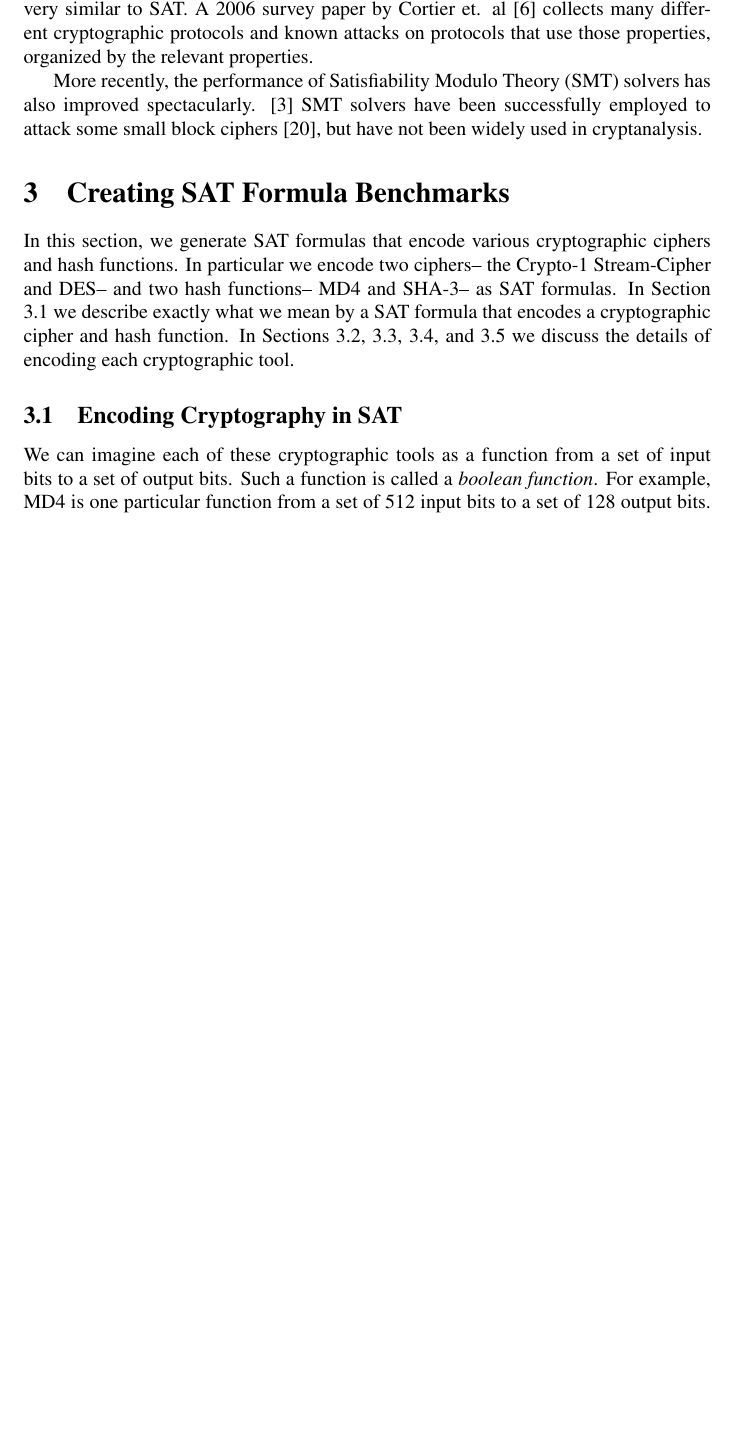
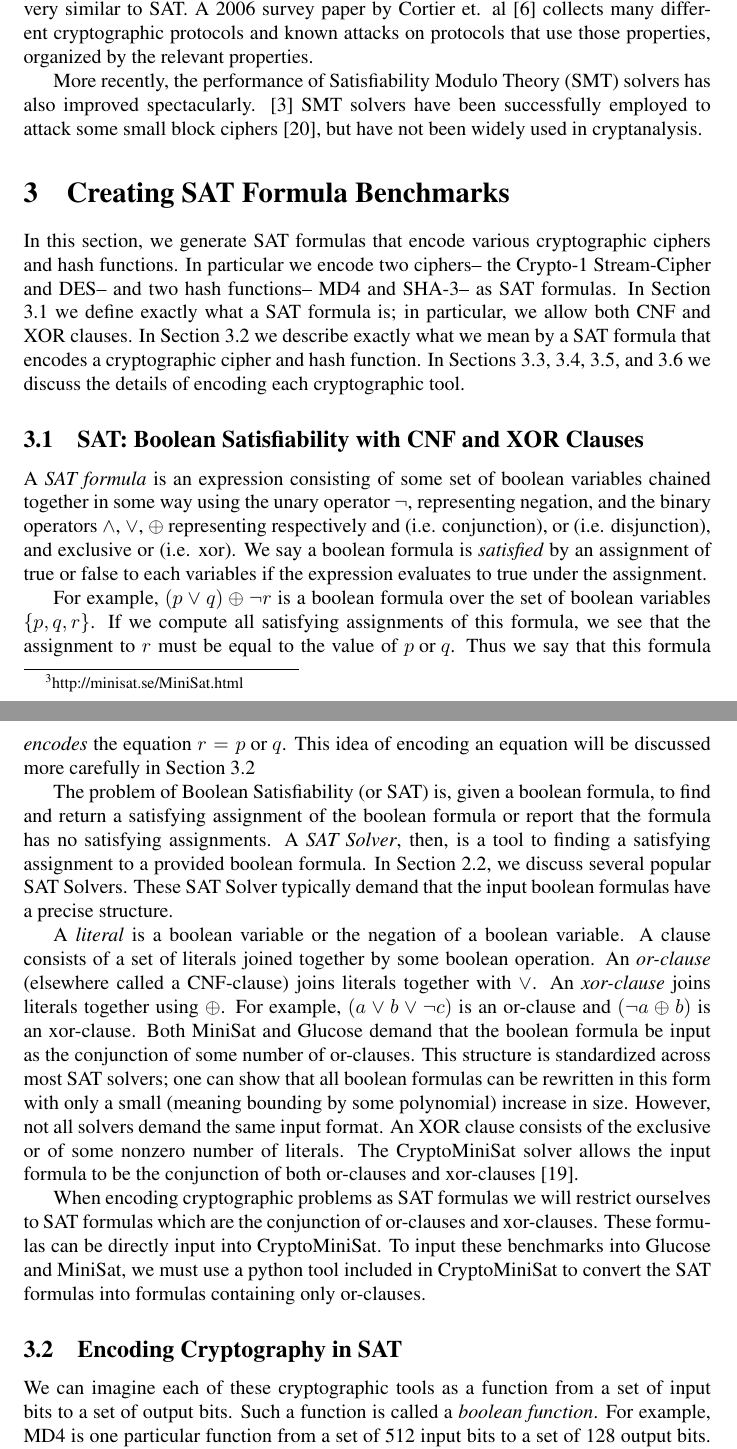
Before and after one commit to kingofferrets/Comp541Project, a LaTeX document (paper/security.tex, which reads paper/encoding.tex): part of page 3 of 9 before the commit and two parts of pages 3 and 4 of 9 after it, the two joined at a grey line, cut so that both start at the same text, the shorter picture padded with empty space. Compiled offline with pdfLaTeX.

Commit message:
Added section on SAT

```diff
--- a/paper/encoding.tex
+++ b/paper/encoding.tex
@@ -1,7 +1,21 @@
 \section{Creating SAT Formula Benchmarks}
 \label{sec:encoding}
 
-In this section, we generate SAT formulas that encode various cryptographic ciphers and hash functions. In particular we encode two ciphers-- the Crypto-1 Stream-Cipher and DES-- and two hash functions-- MD4 and SHA-3-- as SAT formulas. In Section \ref{sec:encoding:desc} we describe exactly what we mean by a SAT formula that encodes a cryptographic cipher and hash function. In Sections \ref{sec:encoding:crypto1}, \ref{sec:encoding:md4}, \ref{sec:encoding:des}, and \ref{sec:encoding:keccak} we discuss the details of encoding each cryptographic tool.
+In this section, we generate SAT formulas that encode various cryptographic ciphers and hash functions. In particular we encode two ciphers-- the Crypto-1 Stream-Cipher and DES-- and two hash functions-- MD4 and SHA-3-- as SAT formulas. In Section \ref{sec:encoding:sat} we define exactly what a SAT formula is; in particular, we allow both CNF and XOR clauses. In Section \ref{sec:encoding:desc} we describe exactly what we mean by a SAT formula that encodes a cryptographic cipher and hash function. In Sections \ref{sec:encoding:crypto1}, \ref{sec:encoding:md4}, \ref{sec:encoding:des}, and \ref{sec:encoding:keccak} we discuss the details of encoding each cryptographic tool.
+
+\subsection{SAT: Boolean Satisfiability with CNF and XOR Clauses}
+\label{sec:encoding:sat}
+
+A \emph{SAT formula} is an expression consisting of some set of boolean variables chained together in some way using the unary operator $\neg$, representing negation, and the binary operators $\land$, $\lor$, $\oplus$ representing respectively and (i.e. conjunction), or (i.e. disjunction), and exclusive or (i.e. xor). We say a boolean formula is \emph{satisfied} by an assignment of true or false to each variables if the expression evaluates to true under the assignment.
+
+For example, $(p \lor q) \oplus \neg r$ is a boolean formula over the set of boolean variables $\{p, q, r\}$. If we compute all satisfying assignments of this formula, we see that the assignment to $r$ must be equal to the value of $p \text{ or } q$. Thus we say that this formula \emph{encodes} the equation $r = p \text{ or } q$. This idea of encoding an equation will be discussed more carefully in Section \ref{sec:encoding:desc}
+
+The problem of Boolean Satisfiability (or SAT) is, given a boolean formula, to find and return a satisfying assignment of the boolean formula or report that the formula has no satisfying assignments. A \emph{SAT Solver}, then, is a tool to finding a satisfying assignment to a provided boolean formula. In Section \ref{sec:related:solvers}, we discuss several popular SAT Solvers. These SAT Solver typically demand that the input boolean formulas have a precise structure.
+
+A \emph{literal} is a boolean variable or the negation of a boolean variable. A clause consists of a set of literals joined together by some boolean operation. An \emph{or-clause} (elsewhere called a CNF-clause) joins literals together with $\lor$. An \emph{xor-clause} joins literals together using $\oplus$. For example, $(a \lor b \lor \neg c)$ is an or-clause and $(\neg a \oplus b)$ is an xor-clause. Both MiniSat and Glucose demand that the boolean formula be input as the conjunction of some number of or-clauses. This structure is standardized across most SAT solvers; one can show that all boolean formulas can be rewritten in this form with only a small (meaning bounding by some polynomial) increase in size. However, not all solvers demand the same input format. An XOR clause consists of the exclusive or of some nonzero number of literals. The CryptoMiniSat solver allows the input formula to be the conjunction of both or-clauses and xor-clauses \cite{SNC09}.
+
+When encoding cryptographic problems as SAT formulas we will restrict ourselves to SAT formulas which are the conjunction of or-clauses and xor-clauses. These formulas can be directly input into CryptoMiniSat. To input these benchmarks into Glucose and MiniSat, we must use a python tool included in CryptoMiniSat to convert the SAT formulas into formulas containing only or-clauses.
+
 
 \subsection{Encoding Cryptography in SAT}
 \label{sec:encoding:desc}
```
Also changed, not shown: paper/crypto1.tex (+1 -1 lines), paper/encoding.tex (2 more changed lines).
